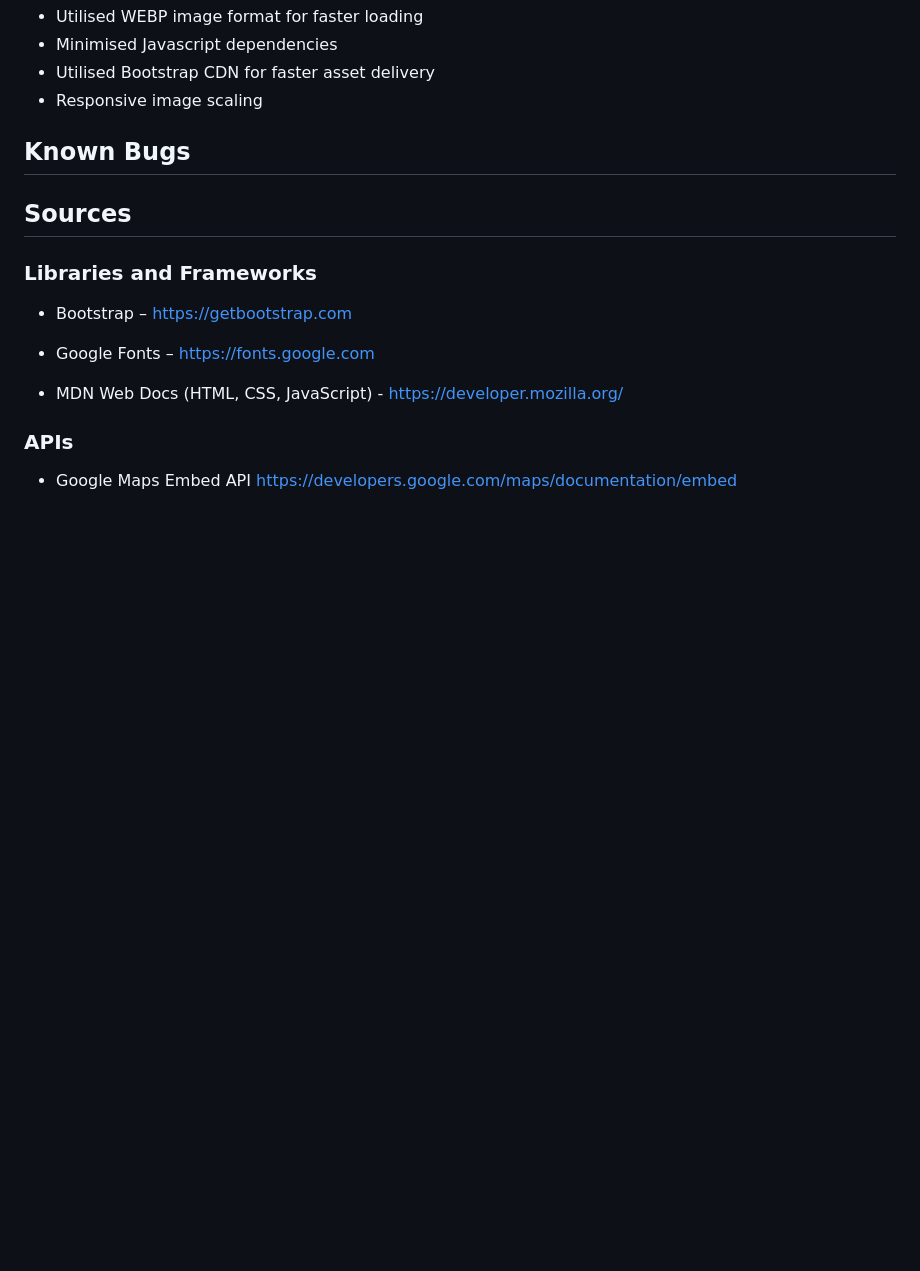
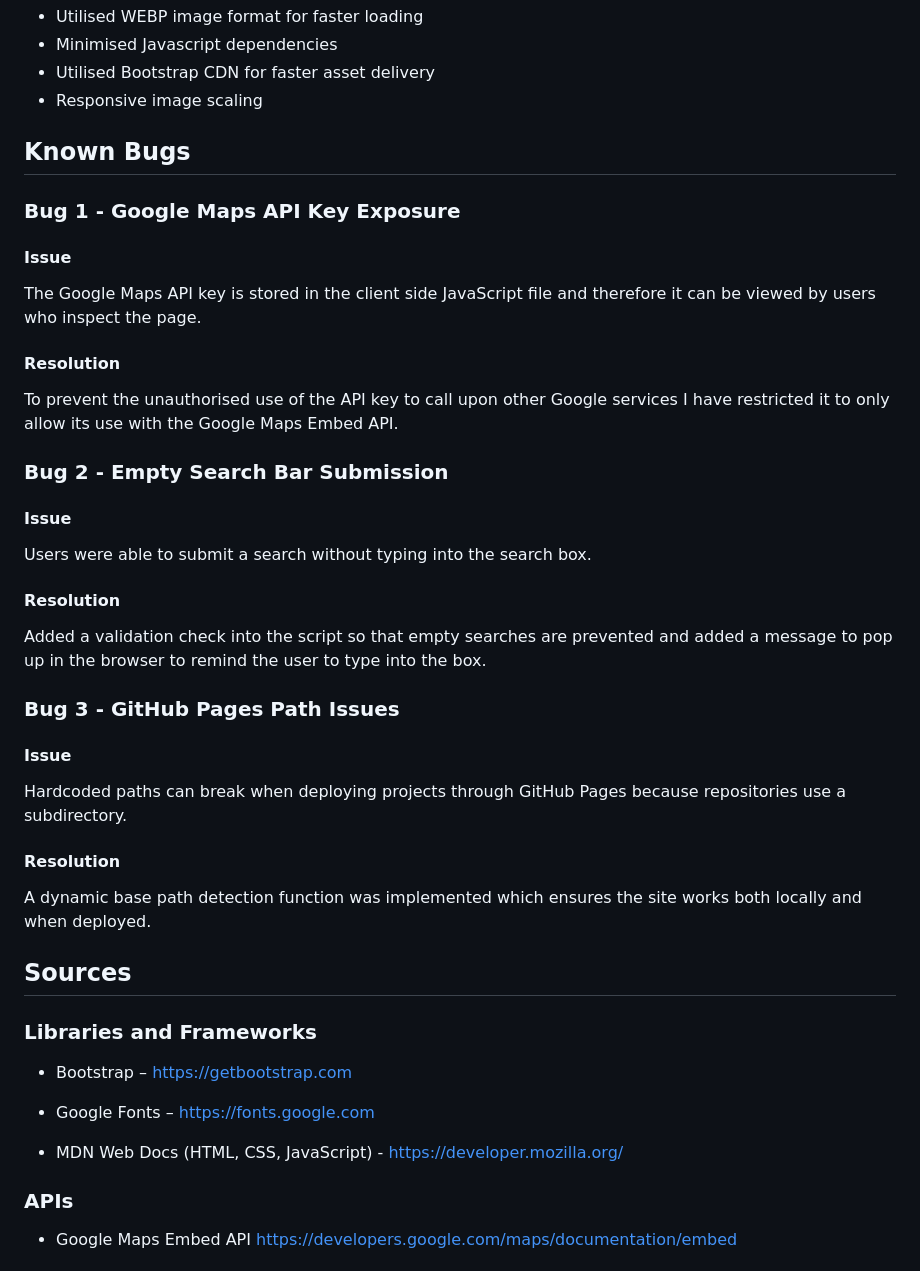
Before and after one commit to MHussainGit/Milestone-Project-2--destination-guide, a Markdown page: readme.md, the part around the change. GitHub-like rendering; blank space fills up the shorter version.

```diff
--- a/readme.md
+++ b/readme.md
@@ -142,6 +142,30 @@ Website optimisations include:
 
 ## Known Bugs
 
+### Bug 1 - Google Maps API Key Exposure
+
+#### Issue
+The Google Maps API key is stored in the client side JavaScript file and therefore it can be viewed by users who inspect the page.
+
+#### Resolution
+To prevent the unauthorised use of the API key to call upon other Google services I have restricted it to only allow its use with the Google Maps Embed API.
+
+### Bug 2 - Empty Search Bar Submission
+
+#### Issue
+Users were able to submit a search without typing into the search box.
+
+#### Resolution
+Added a validation check into the script so that empty searches are prevented and added a message to pop up in the browser to remind the user to type into the box.
+
+### Bug 3 - GitHub Pages Path Issues
+
+#### Issue
+Hardcoded paths can break when deploying projects through GitHub Pages because repositories use a subdirectory.
+
+#### Resolution
+A dynamic base path detection function was implemented which ensures the site works both locally and when deployed.
+
 ## Sources
 
 ### Libraries and Frameworks
```
